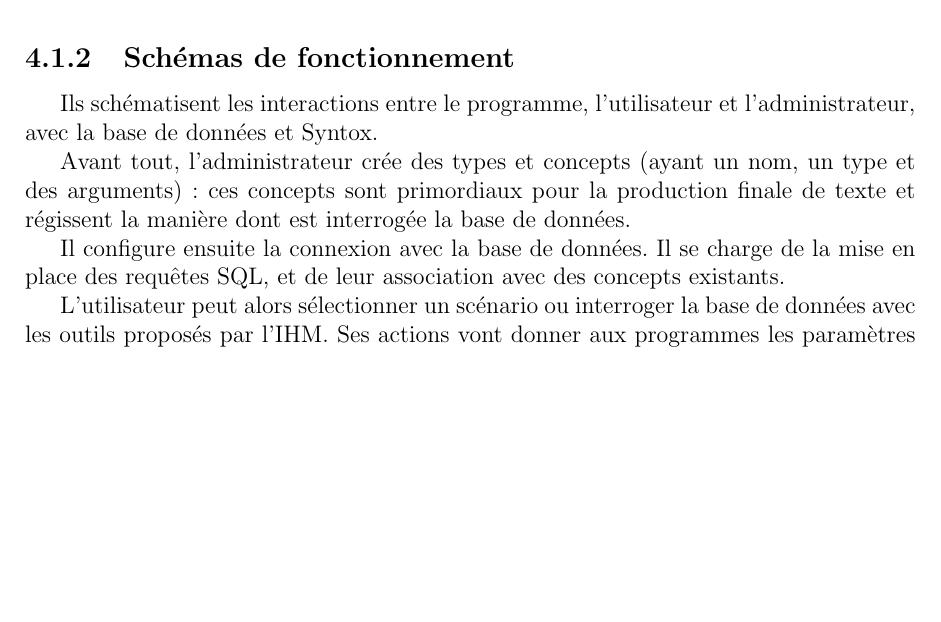
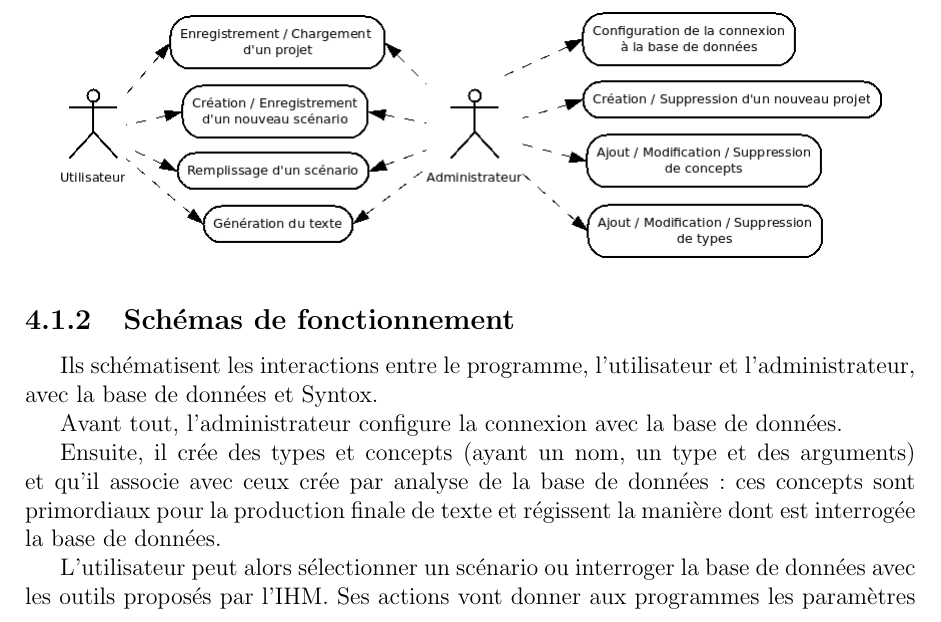
Before and after one commit to GroupePdP/GAT, a LaTeX document (Documents/rapport_final/rapport_final_GAT.tex): part of page 17 of 52, cut so that both start at the same text, the shorter picture padded with empty space. Compiled offline with pdfLaTeX.

Commit message:
dans Schémas de fonctionnement l'odre d'action en tre la création des types et concepts est après la connection à la bd

```diff
--- a/Documents/rapport_final/rapport_final_GAT.tex
+++ b/Documents/rapport_final/rapport_final_GAT.tex
@@ -435,9 +435,11 @@ que l'utilisation d'une base de données est superflue.
 
 Ils schématisent les interactions entre le programme, l'utilisateur et l'administrateur, avec la base de données et Syntox.
 
-Avant tout, l'administrateur crée des types et concepts (ayant un nom, un type et des arguments) : ces concepts sont primordiaux pour la production finale de texte et régissent la manière dont est interrogée la base de données.
 
-Il configure ensuite la connexion avec la base de données. Il se charge de la mise en place des requêtes SQL, et de leur association avec des concepts existants.
+Avant tout, l'administrateur configure la connexion avec la base de données.
+
+Ensuite, il crée des types et concepts (ayant un nom, un type et des arguments) et qu'il associe avec ceux crée par analyse de la base de données: ces concepts sont primordiaux pour la production finale de texte et régissent la manière dont est interrogée la base de données.
+
 
 %Il se doit de compléter la grammaire (s'il en existe une) et d'enrichir le lexique pour répondre aux concepts que l'on souhaite expliquer; autrement dit, chaque base de données aura besoin de son propre lexique et éventuellement d'un ajustement de la grammaire pour obtenir un résultat satisfaisant.
 
```
